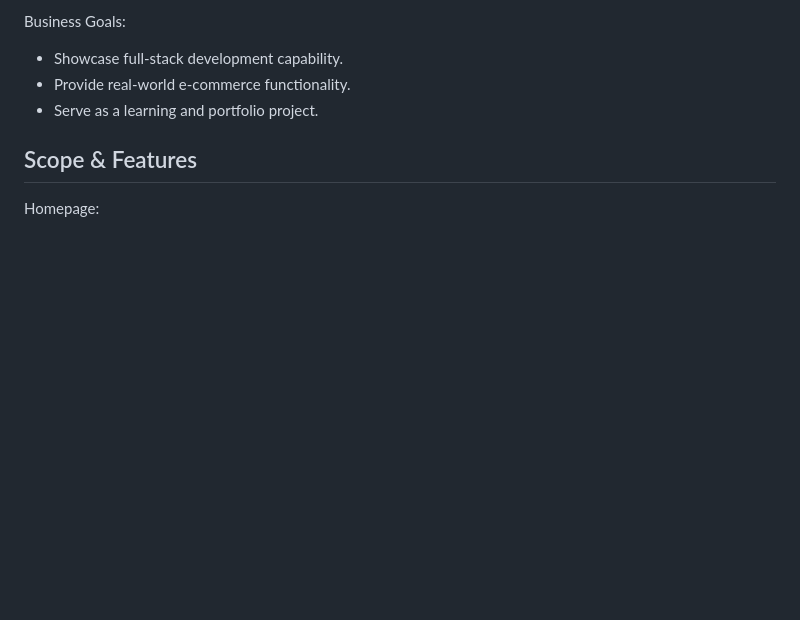
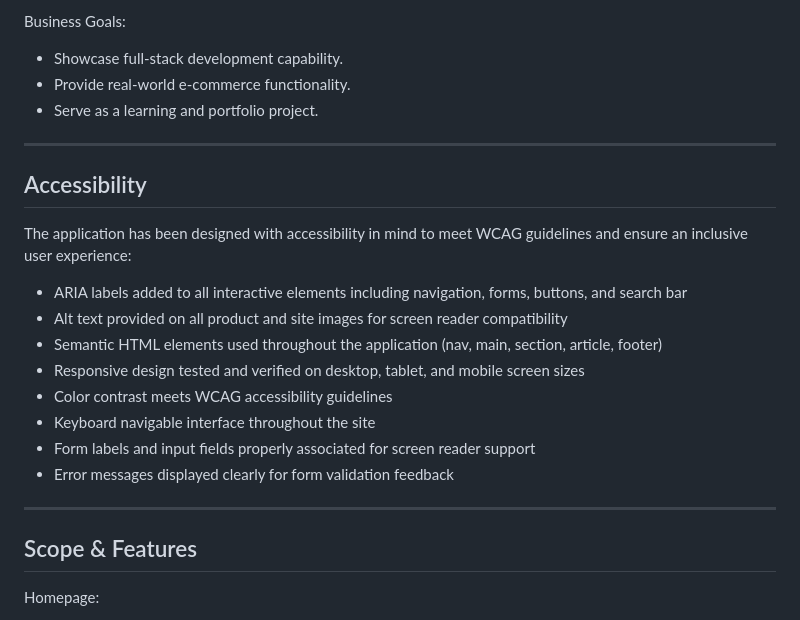
Before and after one commit to Md-Minhazul-Alam/ecommerce, a Markdown page: README.md, the part around the change. GitHub-like rendering; blank space fills up the shorter version.

Commit message:
Add accessibility documentation to README

```diff
--- a/README.md
+++ b/README.md
@@ -29,6 +29,23 @@ Business Goals:
 - Showcase full-stack development capability.
 - Provide real-world e-commerce functionality.
 - Serve as a learning and portfolio project.
+
+---
+
+## Accessibility
+
+The application has been designed with accessibility in mind to meet WCAG guidelines and ensure an inclusive user experience:
+
+- ARIA labels added to all interactive elements including navigation, forms, buttons, and search bar
+- Alt text provided on all product and site images for screen reader compatibility
+- Semantic HTML elements used throughout the application (nav, main, section, article, footer)
+- Responsive design tested and verified on desktop, tablet, and mobile screen sizes
+- Color contrast meets WCAG accessibility guidelines
+- Keyboard navigable interface throughout the site
+- Form labels and input fields properly associated for screen reader support
+- Error messages displayed clearly for form validation feedback
+
+---
 
 Scope & Features
 ----------------
```
